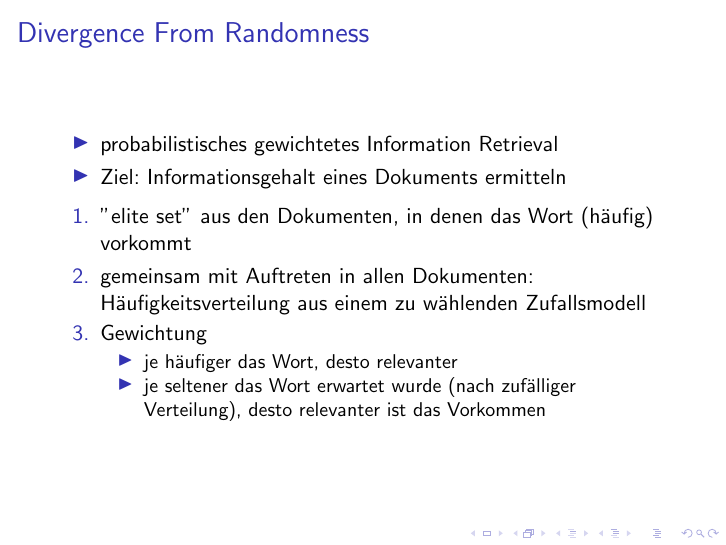
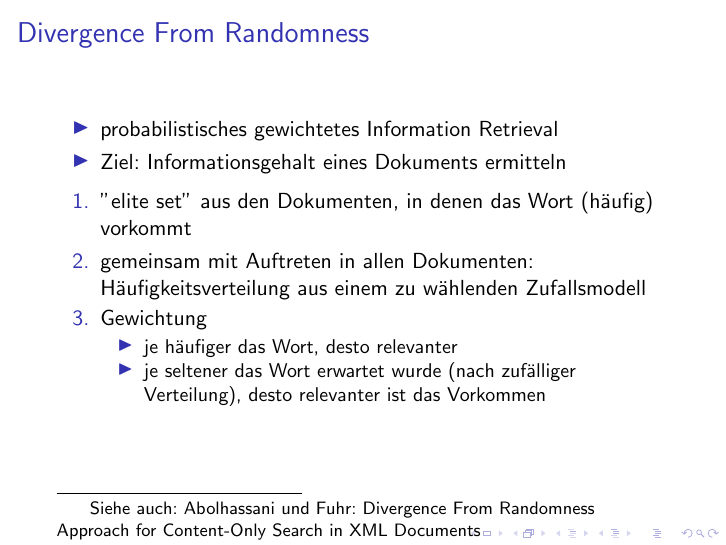
Before and after one commit to nick7he/Greifswald-ArgSearch-TeX, LaTeX slides (akademie_argsearch.tex): page 25 of 53. Compiled offline with pdfLaTeX.

Commit message:
Fußnoten hinzugefügt, jetzt auch ohne Nummerierung

```diff
--- a/akademie_argsearch.tex
+++ b/akademie_argsearch.tex
@@ -4,6 +4,12 @@
 \usepackage{mdframed}
 
 \newmdtheoremenv{theo}{Definition}
+\newcommand\blfootnote[1]{%
+	\begingroup
+	\renewcommand\thefootnote{}\footnote{#1}%
+	\addtocounter{footnote}{-1}%
+	\endgroup
+}
 
 \title{Argument Search}
 \subtitle{Einleitung und aktueller Stand}
@@ -79,7 +82,7 @@
 		\begin{enumerate}[<+->]
 			\item ''elite set'' aus den Dokumenten, in denen das Wort (häufig) vorkommt
 			\item gemeinsam mit Auftreten in allen Dokumenten: Häufigkeitsverteilung aus einem zu wählenden Zufallsmodell
-			\item Gewichtung
+			\item Gewichtung \blfootnote{Siehe auch: \href{http://www.is.informatik.uni-duisburg.de/bib/pdf/ir/Abolhassani_Fuhr_04.pdf}{Abolhassani und Fuhr: Divergence From Randomness Approach for Content-Only Search in XML Documents}}
 			\begin{itemize}
 				\item je häufiger das Wort, desto relevanter
 				\item je seltener das Wort erwartet wurde (nach zufälliger Verteilung), desto relevanter ist das Vorkommen
@@ -91,7 +94,7 @@
 		\begin{itemize}[<+->]
 			\item zusätzliche Berücksichtigung der Nähe der Anfrageterme zueinander
 			\item Dokumente in denen die gesuchten Terme dicht beieinander liegen sind relevanter
-			\item z.B. durch Markov Random Fields (MRF)
+			\item z.B. durch Markov Random Fields (MRF) \blfootnote{Siehe auch: \href{http://terrier.org/docs/v3.5/javadoc/org/terrier/matching/dsms/MRFDependenceScoreModifier.html}{terrier.org}}
 		\end{itemize}
 	\end{frame}
 
```
Also changed, not shown: akademie_argsearch.tex (3 more changed lines).
